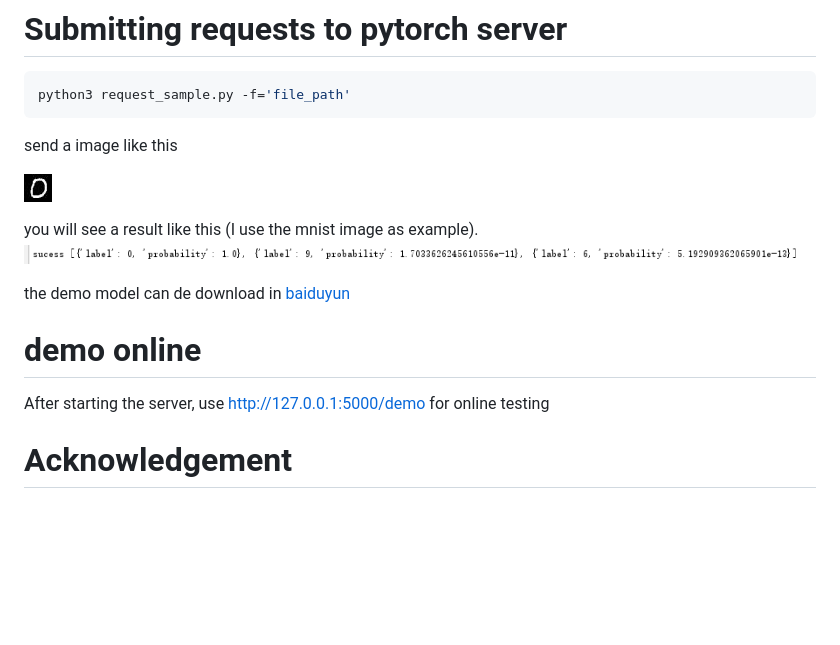
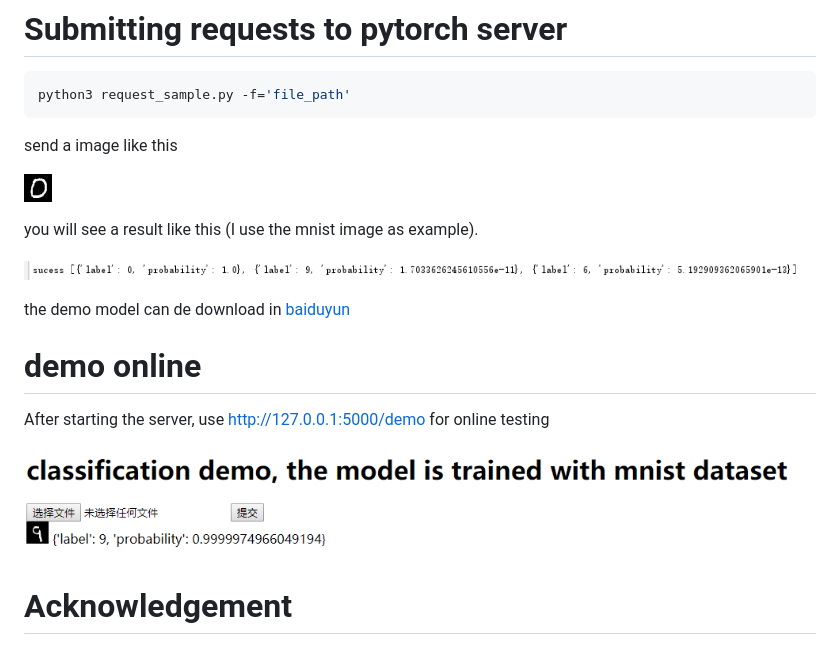
Before and after one commit to shubhampachori12110095/flask_pytorch, a Markdown page: README.md, the part around the change. Drawn GitHub-style; pictures changed too: img/online_test.jpg (added); blank space fills up the shorter version.

```diff
--- a/README.md
+++ b/README.md
@@ -17,6 +17,7 @@ send a image like this
 ![send_image](img/1.jpg)
 
 you will see a result like this (I use the mnist image as example).
+
 ![image](img/result.jpg)
 
 the demo model can de download in [baiduyun](https://pan.baidu.com/s/1Y5zmNoo9ZGTfLmx5Plr83A)
@@ -24,5 +25,8 @@ the demo model can de download in [baiduyun](https://pan.baidu.com/s/1Y5zmNoo9ZG
 # demo online
 
 After starting the server, use http://127.0.0.1:5000/demo for online testing
+
+![online testing](img/online_test.jpg)
+
 # Acknowledgement
 This repository refers to [deploy-pytorch-model](https://github.com/L1aoXingyu/deploy-pytorch-model), and thank the author again.
```
